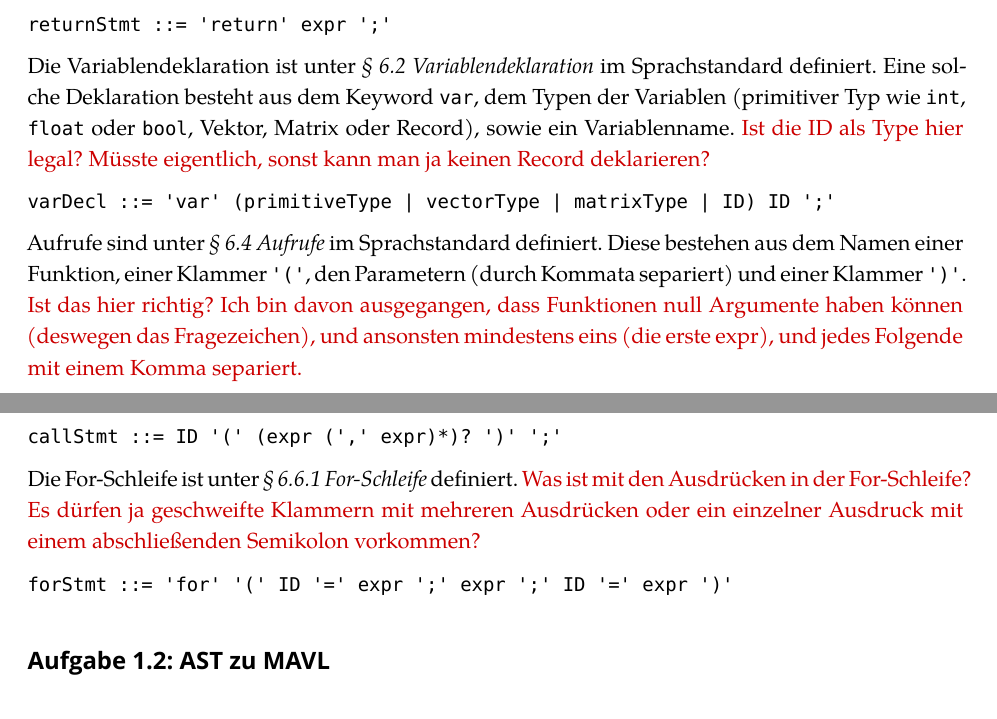
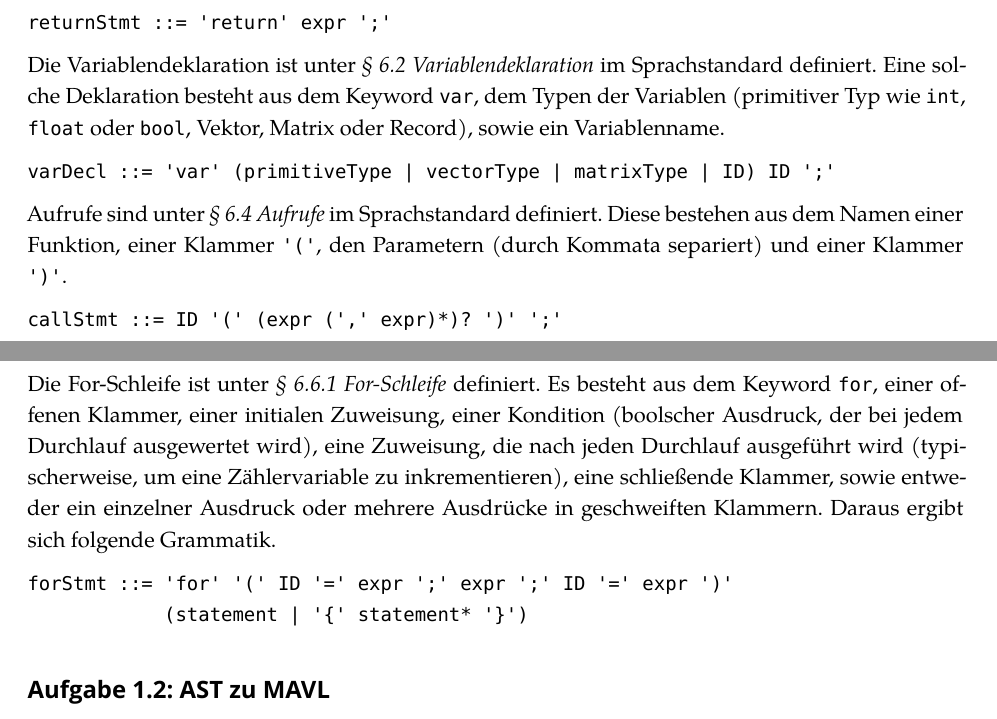
Before and after one commit to BreraMansoorAhmad/eicb, a LaTeX problem sheet (exercises/solution01.tex): two parts of pages 2 and 3 of 4, joined at a grey line, cut so that both start at the same text. Compiled offline with XeLaTeX; a missing font is replaced by an installed copy or a similar font.

Commit message:
work in progress

```diff
--- a/exercises/solution01.tex
+++ b/exercises/solution01.tex
@@ -143,17 +143,18 @@ Der Rückgabebefehl ist unter \emph{§~6.8 Rückgabe} im Sprachstandard definier
 \begin{lstlisting}
 returnStmt ::= 'return' expr ';'
 \end{lstlisting}
-Die Variablendeklaration ist unter \emph{§~6.2 Variablendeklaration} im Sprachstandard definiert. Eine solche Deklaration besteht aus dem Keyword \texttt{var}, dem Typen der Variablen (primitiver Typ wie \texttt{int}, \texttt{float} oder \texttt{bool}, Vektor, Matrix oder Record), sowie ein Variablenname. {\color{red!80!black}Ist die ID als Type hier legal? Müsste eigentlich, sonst kann man ja keinen Record deklarieren?}
+Die Variablendeklaration ist unter \emph{§~6.2 Variablendeklaration} im Sprachstandard definiert. Eine solche Deklaration besteht aus dem Keyword \texttt{var}, dem Typen der Variablen (primitiver Typ wie \texttt{int}, \texttt{float} oder \texttt{bool}, Vektor, Matrix oder Record), sowie ein Variablenname.
 \begin{lstlisting}
 varDecl ::= 'var' (primitiveType | vectorType | matrixType | ID) ID ';'
 \end{lstlisting}
-Aufrufe sind unter \emph{§~6.4 Aufrufe} im Sprachstandard definiert. Diese bestehen aus dem Namen einer Funktion, einer Klammer \texttt{'('}, den Parametern (durch Kommata separiert) und einer Klammer \texttt{')'}. {\color{red!80!black}Ist das hier richtig? Ich bin davon ausgegangen, dass Funktionen null Argumente haben können (deswegen das Fragezeichen), und ansonsten mindestens eins (die erste expr), und jedes Folgende mit einem Komma separiert.}
+Aufrufe sind unter \emph{§~6.4 Aufrufe} im Sprachstandard definiert. Diese bestehen aus dem Namen einer Funktion, einer Klammer \texttt{'('}, den Parametern (durch Kommata separiert) und einer Klammer \texttt{')'}.
 \begin{lstlisting}
 callStmt ::= ID '(' (expr (',' expr)*)? ')' ';'
 \end{lstlisting}
-Die For-Schleife ist unter \emph{§~6.6.1 For-Schleife} definiert. {\color{red!80!black}Was ist mit den Ausdrücken in der For-Schleife? Es dürfen ja geschweifte Klammern mit mehreren Ausdrücken oder ein einzelner Ausdruck mit einem abschließenden Semikolon vorkommen?}
+Die For-Schleife ist unter \emph{§~6.6.1 For-Schleife} definiert. Es besteht aus dem Keyword \texttt{for}, einer offenen Klammer, einer initialen Zuweisung, einer Kondition (boolscher Ausdruck, der bei jedem Durchlauf ausgewertet wird), eine Zuweisung, die nach jeden Durchlauf ausgeführt wird (typischerweise, um eine Zählervariable zu inkrementieren), eine schließende Klammer, sowie entweder ein einzelner Ausdruck oder mehrere Ausdrücke in geschweiften Klammern. Daraus ergibt sich folgende Grammatik.
 \begin{lstlisting}
 forStmt ::= 'for' '(' ID '=' expr ';' expr ';' ID '=' expr ')'
+            (statement | '{' statement* '}')
 \end{lstlisting}
 
 
```
Also changed, not shown: exercises/solution01.pdf, exercises/solution01.tex (2 more changed lines).
